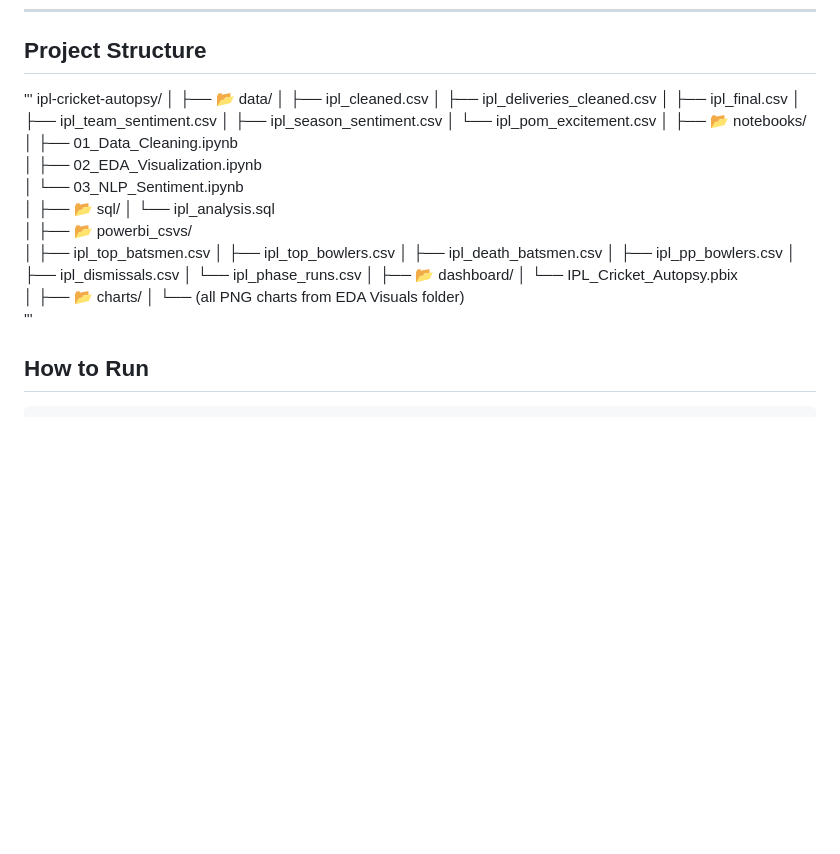
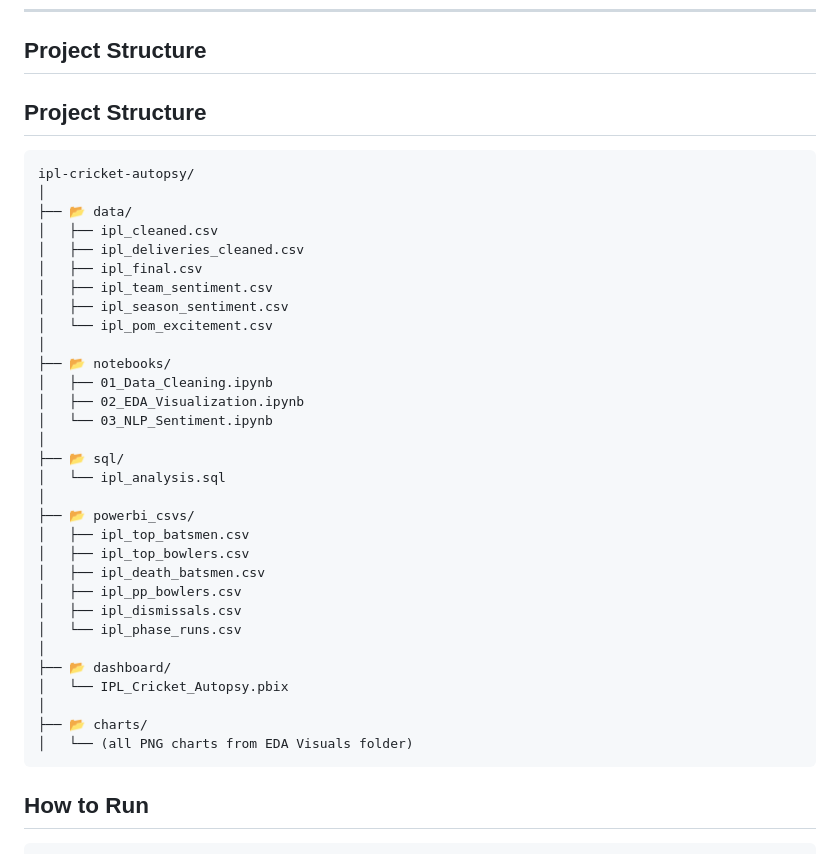
Before and after one commit to SangharshNikam/IPL-Cricket-Autopsy, a Markdown page: README.md, the part around the change. GitHub-like rendering; blank space fills up the shorter version.

````diff
--- a/README.md
+++ b/README.md
@@ -51,7 +51,9 @@ that do not exist in any other IPL analysis on Kaggle.
 
 ---
 ## Project Structure
-'''
+## Project Structure
+
+```
 ipl-cricket-autopsy/
 │
 ├── 📂 data/
@@ -83,7 +85,7 @@ ipl-cricket-autopsy/
 │
 ├── 📂 charts/
 │   └── (all PNG charts from EDA Visuals folder)
-'''
+```
 ## How to Run
 
 ```bash
````
